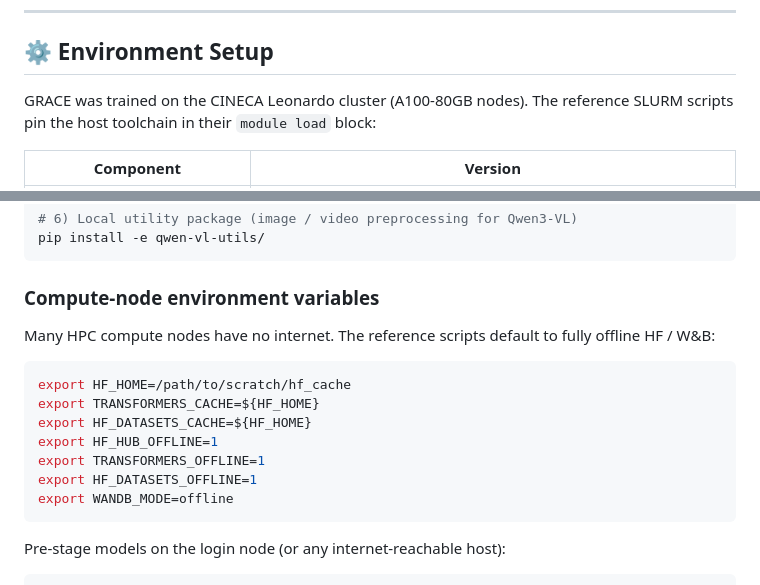
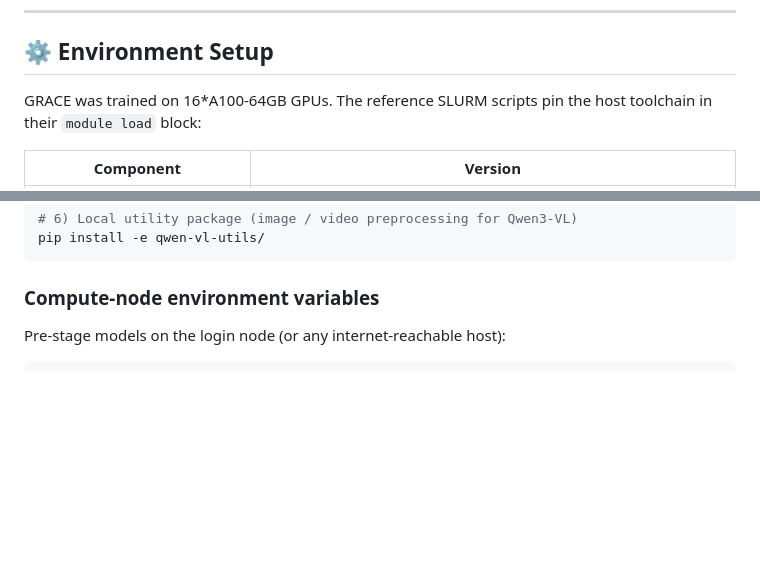
Before and after one commit to ForeverBlue816/GRACE, a Markdown page: README.md, 2 parts joined by grey strips. Drawn GitHub-style; blank space fills up the shorter version.

Commit message:
Revise environment setup and training hardware info
Updated training hardware details and removed offline environment variables section.

````diff
--- a/README.md
+++ b/README.md
@@ -157,7 +157,7 @@ processor = AutoProcessor.from_pretrained(ckpt)
 <a id="environment-setup"></a>
 ## ⚙️ Environment Setup
 
-GRACE was trained on the CINECA Leonardo cluster (A100-80GB nodes). The
+GRACE was trained on 16*A100-64GB GPUs. The
 reference SLURM scripts pin the host toolchain in their `module load` block:
 
 | Component | Version |
@@ -203,19 +203,6 @@ pip install -e qwen-vl-utils/
 ```
 
 ### Compute-node environment variables
-
-Many HPC compute nodes have no internet. The reference scripts default to
-fully offline HF / W&B:
-
-```bash
-export HF_HOME=/path/to/scratch/hf_cache
-export TRANSFORMERS_CACHE=${HF_HOME}
-export HF_DATASETS_CACHE=${HF_HOME}
-export HF_HUB_OFFLINE=1
-export TRANSFORMERS_OFFLINE=1
-export HF_DATASETS_OFFLINE=1
-export WANDB_MODE=offline
-```
 
 Pre-stage models on the login node (or any internet-reachable host):
 
````
